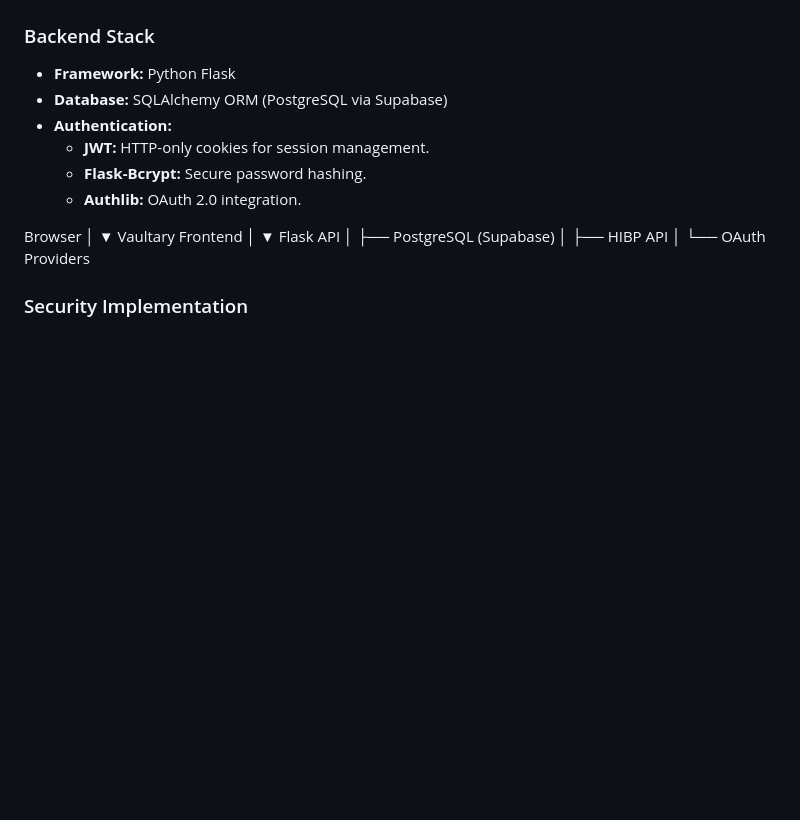
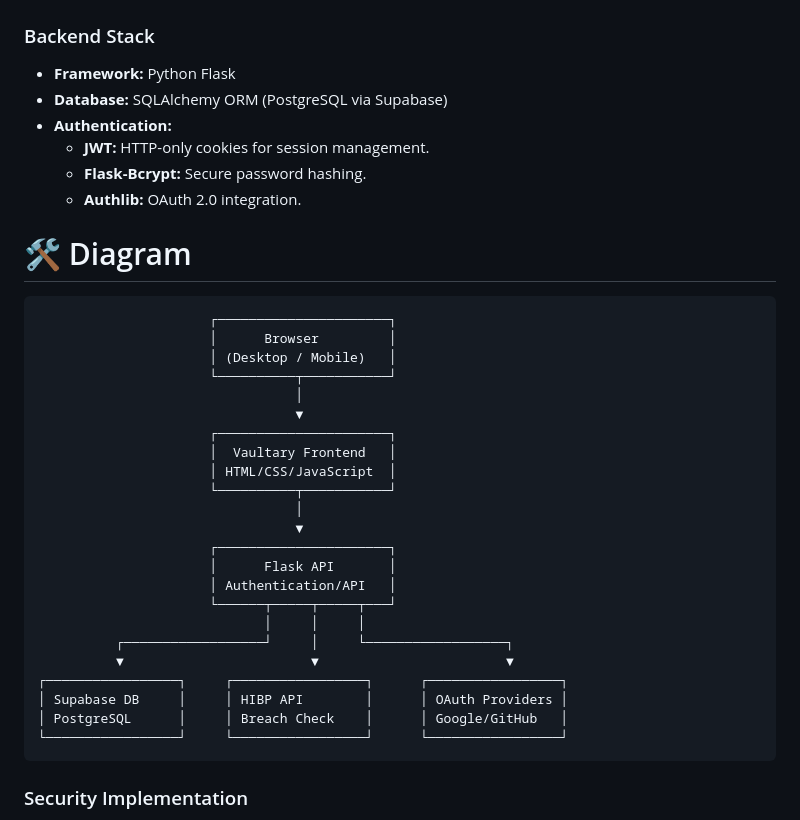
Before and after one commit to Pranavr06/Vaultary, a Markdown page: README.md, the part around the change. Rendered like a GitHub page; blank space fills up the shorter version.

Commit message:
Add architecture diagram to README

```diff
--- a/README.md
+++ b/README.md
@@ -45,19 +45,31 @@
     * **Flask-Bcrypt:** Secure password hashing.
     * **Authlib:** OAuth 2.0 integration.
 
-Browser
-   │
-   ▼
-Vaultary Frontend
-   │
-   ▼
-Flask API
-   │
-   ├── PostgreSQL (Supabase)
-   │
-   ├── HIBP API
-   │
-   └── OAuth Providers
+# 🛠️ Diagram
+                          ┌──────────────────────┐
+                          │      Browser         │
+                          │ (Desktop / Mobile)   │
+                          └──────────┬───────────┘
+                                     │
+                                     ▼
+                          ┌──────────────────────┐
+                          │  Vaultary Frontend   │
+                          │ HTML/CSS/JavaScript  │
+                          └──────────┬───────────┘
+                                     │
+                                     ▼
+                          ┌──────────────────────┐
+                          │      Flask API       │
+                          │ Authentication/API   │
+                          └──────┬─────┬─────┬───┘
+                                 │     │     │
+              ┌──────────────────┘     │     └──────────────────┐
+              ▼                        ▼                        ▼
+    ┌─────────────────┐     ┌─────────────────┐      ┌─────────────────┐
+    │ Supabase DB     │     │ HIBP API        │      │ OAuth Providers │
+    │ PostgreSQL      │     │ Breach Check    │      │ Google/GitHub   │
+    └─────────────────┘     └─────────────────┘      └─────────────────┘
+
 
 ### Security Implementation
 * **Encryption:** `cryptography` (Fernet) for symmetric AES-256 encryption of vault items.
```
